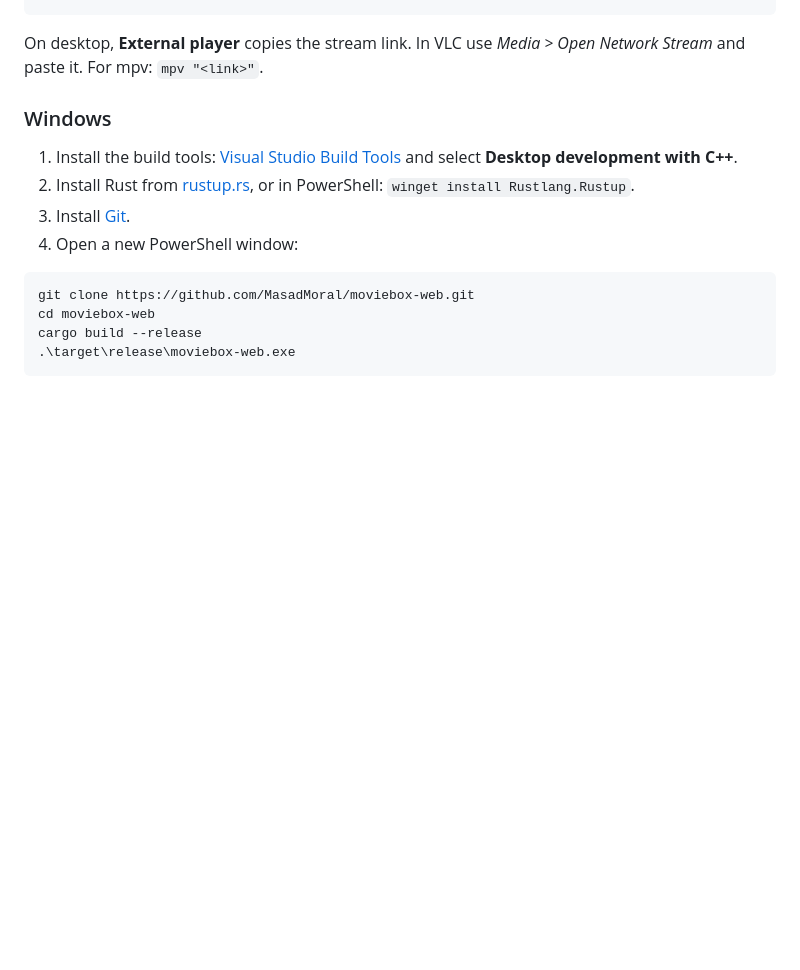
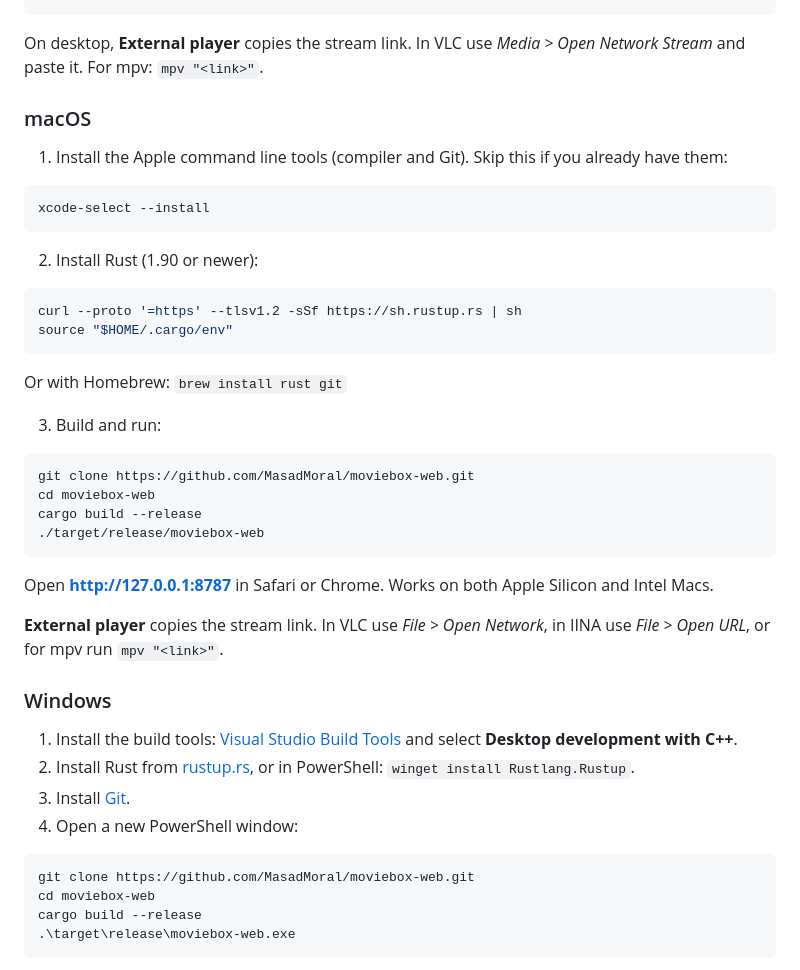
Before and after one commit to MasadMoral/moviebox-web, a Markdown page: README.md, the part around one of its changes. Rendered like a GitHub page; blank space fills up the shorter version.

Commit message:
Add macOS support and installation instructions
Updated platform support to include macOS and added installation instructions for macOS users.

````diff
--- a/README.md
+++ b/README.md
@@ -95,6 +95,31 @@ cargo build --release
 ```
 
 On desktop, **External player** copies the stream link. In VLC use *Media > Open Network Stream* and paste it. For mpv: `mpv "<link>"`.
+
+### macOS
+
+1. Install the Apple command line tools (compiler and Git). Skip this if you already have them:
+```bash
+xcode-select --install
+```
+2. Install Rust (1.90 or newer):
+```bash
+curl --proto '=https' --tlsv1.2 -sSf https://sh.rustup.rs | sh
+source "$HOME/.cargo/env"
+```
+Or with Homebrew: `brew install rust git`
+
+3. Build and run:
+```bash
+git clone https://github.com/MasadMoral/moviebox-web.git
+cd moviebox-web
+cargo build --release
+./target/release/moviebox-web
+```
+
+Open **http://127.0.0.1:8787** in Safari or Chrome. Works on both Apple Silicon and Intel Macs.
+
+**External player** copies the stream link. In VLC use *File > Open Network*, in IINA use *File > Open URL*, or for mpv run `mpv "<link>"`.
 
 ### Windows
 
````
Also changed, not shown: other parts of README.md (+1 -1 lines).
